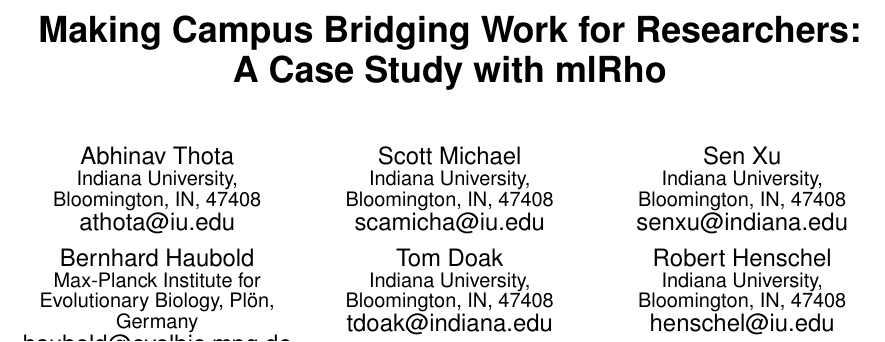
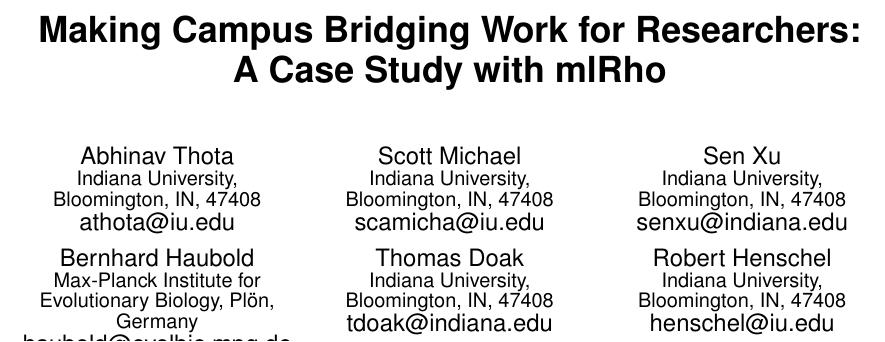
Before and after one commit to scamicha/XSEDE13, a LaTeX paper (xsede13.tex): part of page 1 of 8, cut so that both start at the same text. Compiled offline with pdfLaTeX.

Commit message:
fixing name, author list

```diff
--- a/xsede13.tex
+++ b/xsede13.tex
@@ -189,7 +189,7 @@
        \email{haubold@evolbio.mpg.de}
 % 5th. author
 \alignauthor
-Tom Doak\\
+Thomas Doak\\
 %       \affaddr{Scientific Applications and Performance Tuning (SciAPT)},\\
 %       \affaddr{               University Information Technology Services,}\\
        \affaddr{              Indiana University, Bloomington, IN, 47408}\\
```
